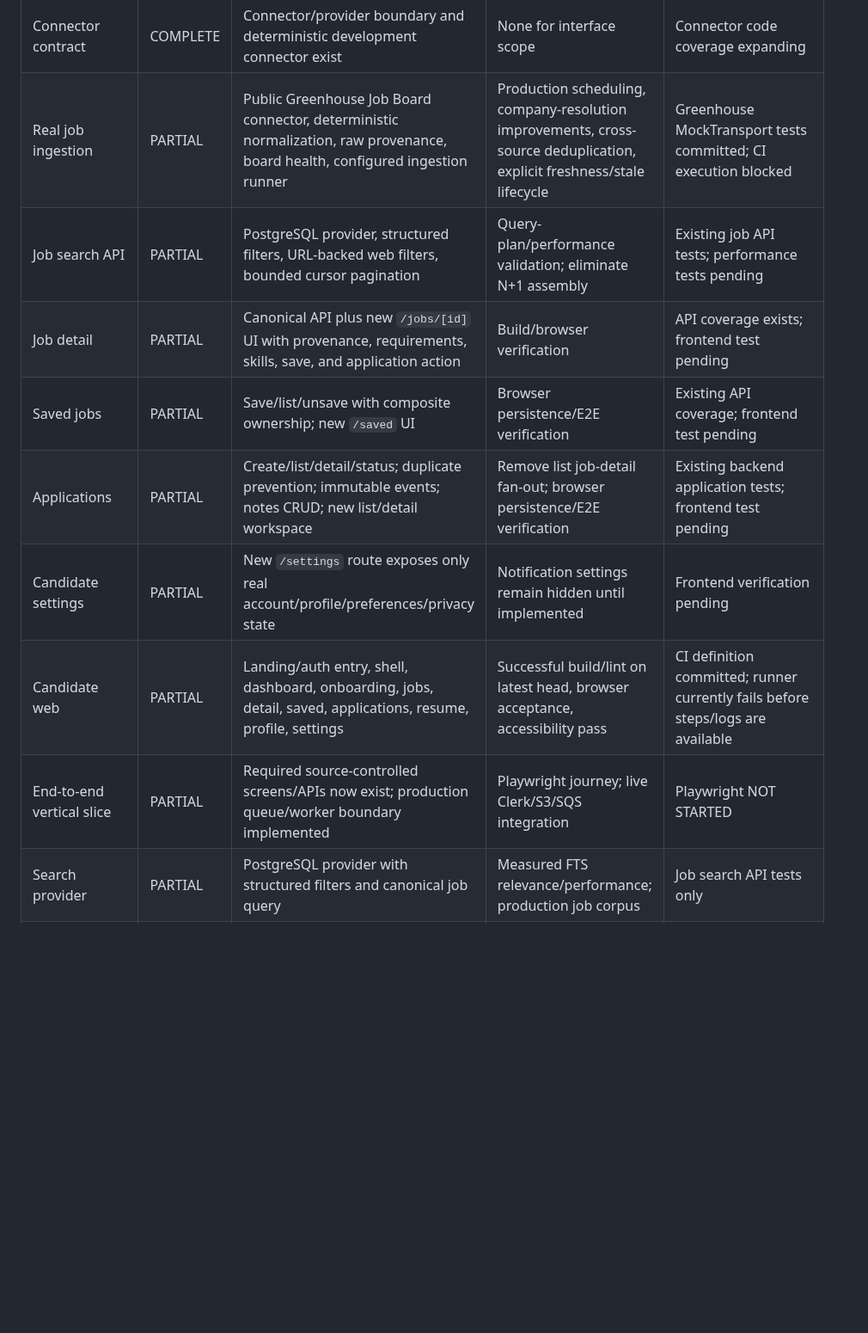
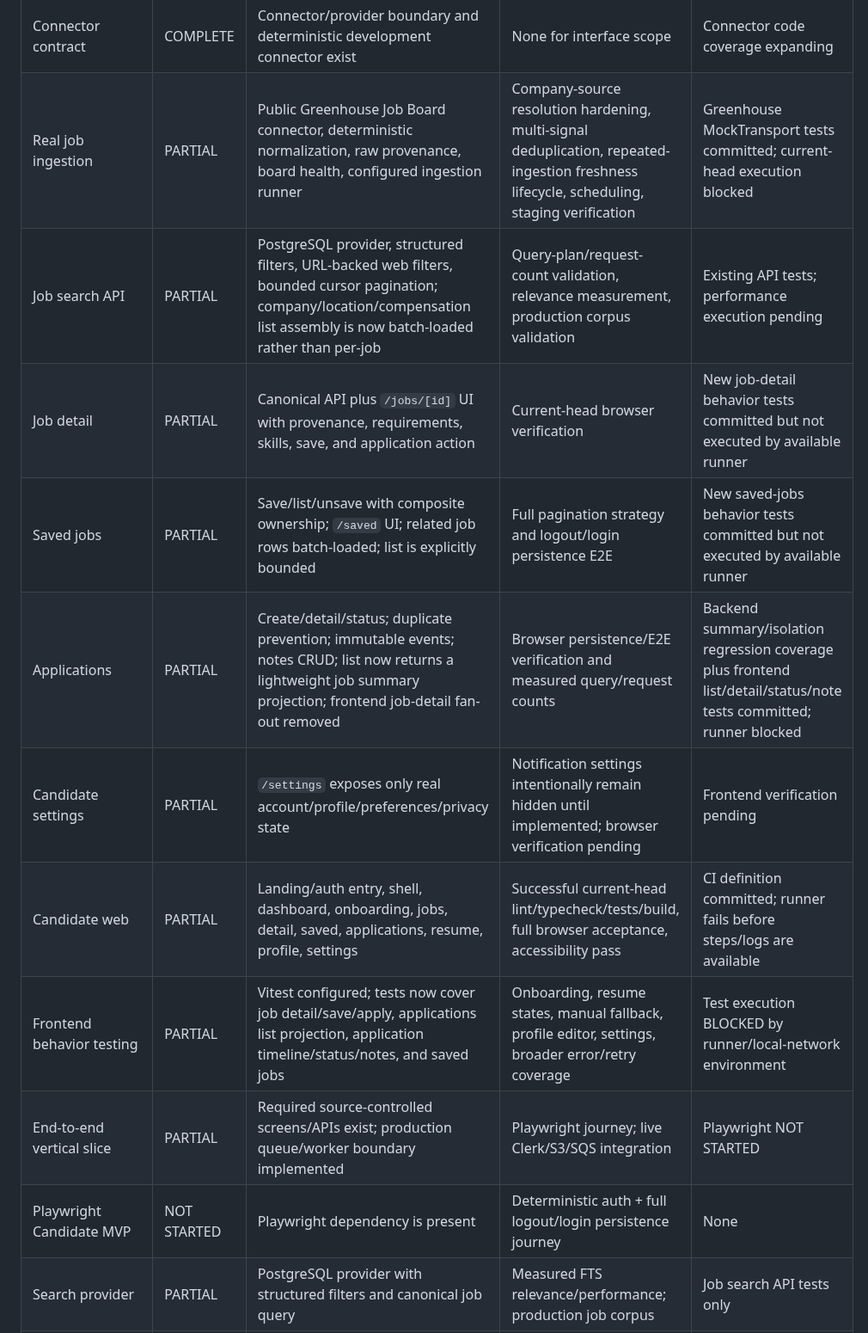
Before and after one commit to rrahul0904/applyai, a Markdown page: docs/IMPLEMENTATION_STATUS.md, the part around one of its changes. Shown at 86% size. Rendered like a GitHub page; blank space fills up the shorter version.

```diff
--- a/docs/IMPLEMENTATION_STATUS.md
+++ b/docs/IMPLEMENTATION_STATUS.md
@@ -21,10 +21,12 @@ Statuses are restricted to COMPLETE, PARTIAL, NOT STARTED, and BLOCKED.
 | Connector contract | COMPLETE | Connector/provider boundary and deterministic development connector exist | None for interface scope | Connector code coverage expanding |
-| Real job ingestion | PARTIAL | Public Greenhouse Job Board connector, deterministic normalization, raw provenance, board health, configured ingestion runner | Production scheduling, company-resolution improvements, cross-source deduplication, explicit freshness/stale lifecycle | Greenhouse MockTransport tests committed; CI execution blocked |
-| Job search API | PARTIAL | PostgreSQL provider, structured filters, URL-backed web filters, bounded cursor pagination | Query-plan/performance validation; eliminate N+1 assembly | Existing job API tests; performance tests pending |
-| Job detail | PARTIAL | Canonical API plus new `/jobs/[id]` UI with provenance, requirements, skills, save, and application action | Build/browser verification | API coverage exists; frontend test pending |
-| Saved jobs | PARTIAL | Save/list/unsave with composite ownership; new `/saved` UI | Browser persistence/E2E verification | Existing API coverage; frontend test pending |
-| Applications | PARTIAL | Create/list/detail/status; duplicate prevention; immutable events; notes CRUD; new list/detail workspace | Remove list job-detail fan-out; browser persistence/E2E verification | Existing backend application tests; frontend test pending |
-| Candidate settings | PARTIAL | New `/settings` route exposes only real account/profile/preferences/privacy state | Notification settings remain hidden until implemented | Frontend verification pending |
-| Candidate web | PARTIAL | Landing/auth entry, shell, dashboard, onboarding, jobs, detail, saved, applications, resume, profile, settings | Successful build/lint on latest head, browser acceptance, accessibility pass | CI definition committed; runner currently fails before steps/logs are available |
-| End-to-end vertical slice | PARTIAL | Required source-controlled screens/APIs now exist; production queue/worker boundary implemented | Playwright journey; live Clerk/S3/SQS integration | Playwright NOT STARTED |
+| Real job ingestion | PARTIAL | Public Greenhouse Job Board connector, deterministic normalization, raw provenance, board health, configured ingestion runner | Company-source resolution hardening, multi-signal deduplication, repeated-ingestion freshness lifecycle, scheduling, staging verification | Greenhouse MockTransport tests committed; current-head execution blocked |
+| Job search API | PARTIAL | PostgreSQL provider, structured filters, URL-backed web filters, bounded cursor pagination; company/location/compensation list assembly is now batch-loaded rather than per-job | Query-plan/request-count validation, relevance measurement, production corpus validation | Existing API tests; performance execution pending |
+| Job detail | PARTIAL | Canonical API plus `/jobs/[id]` UI with provenance, requirements, skills, save, and application action | Current-head browser verification | New job-detail behavior tests committed but not executed by available runner |
+| Saved jobs | PARTIAL | Save/list/unsave with composite ownership; `/saved` UI; related job rows batch-loaded; list is explicitly bounded | Full pagination strategy and logout/login persistence E2E | New saved-jobs behavior tests committed but not executed by available runner |
+| Applications | PARTIAL | Create/detail/status; duplicate prevention; immutable events; notes CRUD; list now returns a lightweight job summary projection; frontend job-detail fan-out removed | Browser persistence/E2E verification and measured query/request counts | Backend summary/isolation regression coverage plus frontend list/detail/status/note tests committed; runner blocked |
+| Candidate settings | PARTIAL | `/settings` exposes only real account/profile/preferences/privacy state | Notification settings intentionally remain hidden until implemented; browser verification pending | Frontend verification pending |
+| Candidate web | PARTIAL | Landing/auth entry, shell, dashboard, onboarding, jobs, detail, saved, applications, resume, profile, settings | Successful current-head lint/typecheck/tests/build, full browser acceptance, accessibility pass | CI definition committed; runner fails before steps/logs are available |
+| Frontend behavior testing | PARTIAL | Vitest configured; tests now cover job detail/save/apply, applications list projection, application timeline/status/notes, and saved jobs | Onboarding, resume states, manual fallback, profile editor, settings, broader error/retry coverage | Test execution BLOCKED by runner/local-network environment |
+| End-to-end vertical slice | PARTIAL | Required source-controlled screens/APIs exist; production queue/worker boundary implemented | Playwright journey; live Clerk/S3/SQS integration | Playwright NOT STARTED |
+| Playwright Candidate MVP | NOT STARTED | Playwright dependency is present | Deterministic auth + full logout/login persistence journey | None |
 | Search provider | PARTIAL | PostgreSQL provider with structured filters and canonical job query | Measured FTS relevance/performance; production job corpus | Job search API tests only |
```
Also changed, not shown: other parts of docs/IMPLEMENTATION_STATUS.md (+19 -16 lines).
